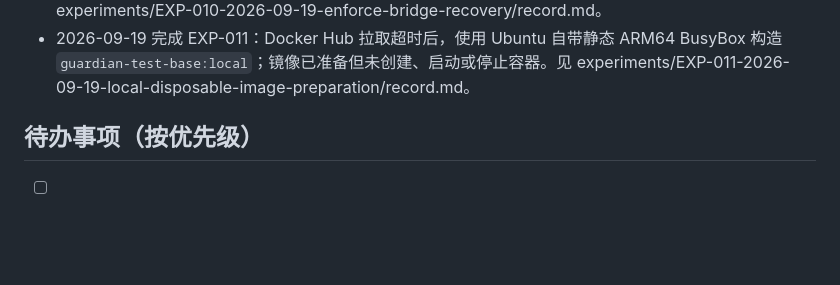
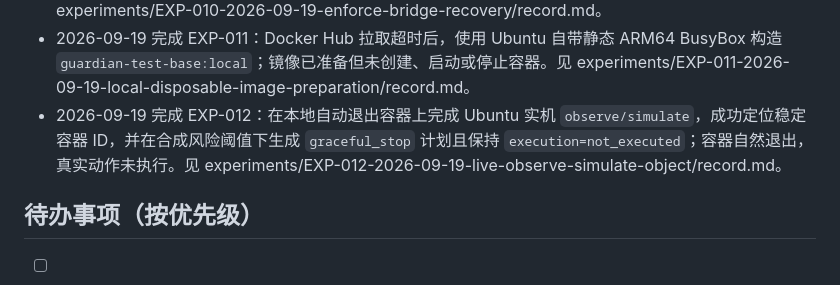
Before and after one commit to fcsfang/server-resource-guardian, a Markdown page: PROGRESS.md, the part around the change. GitHub-like rendering; blank space fills up the shorter version.

Commit message:
experiment: verify live observe and simulate object

```diff
--- a/PROGRESS.md
+++ b/PROGRESS.md
@@ -61,6 +61,7 @@
 - 2026-09-19 完成 EXP-009：接入 `GuardianController`，串联 `enforce` 事件、授权门禁、对象保护、冷却、失败熔断和恢复判断；宿主机与 Ubuntu 虚拟机 23/23 通过，真实 Docker 动作未执行。见 experiments/EXP-009-2026-09-19-guardian-controller-integration/record.md。
 - 2026-09-19 完成 EXP-010：新增 `guardian_enforce.py` 单次运行桥接，验证事件快照、授权文件、mock/真实适配器门禁和只读恢复探测；宿主机与 Ubuntu 虚拟机 28/28 通过，Ubuntu 实机 `--mode enforce` CLI smoke test 生成 `pending_controller` 快照，真实 Docker 动作未执行。见 experiments/EXP-010-2026-09-19-enforce-bridge-recovery/record.md。
 - 2026-09-19 完成 EXP-011：Docker Hub 拉取超时后，使用 Ubuntu 自带静态 ARM64 BusyBox 构造 `guardian-test-base:local`；镜像已准备但未创建、启动或停止容器。见 experiments/EXP-011-2026-09-19-local-disposable-image-preparation/record.md。
+- 2026-09-19 完成 EXP-012：在本地自动退出容器上完成 Ubuntu 实机 `observe/simulate`，成功定位稳定容器 ID，并在合成风险阈值下生成 `graceful_stop` 计划且保持 `execution=not_executed`；容器自然退出，真实动作未执行。见 experiments/EXP-012-2026-09-19-live-observe-simulate-object/record.md。
 
 ## 待办事项（按优先级）
 
```
Also changed, not shown: experiments/EXP-012-2026-09-19-live-observe-simulate-object/record.md (added, +50 -0 lines), goals/resource-protection.md (+1 -0 lines).
